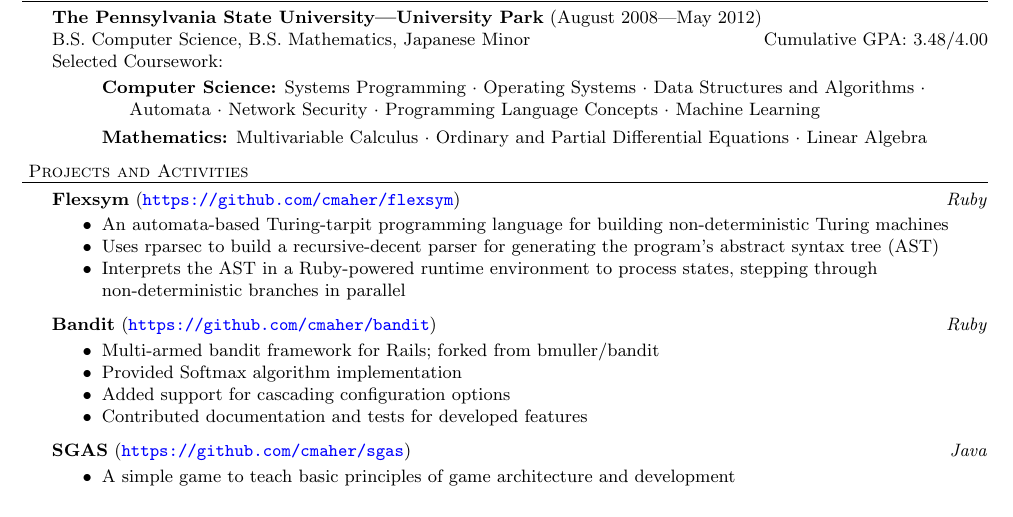
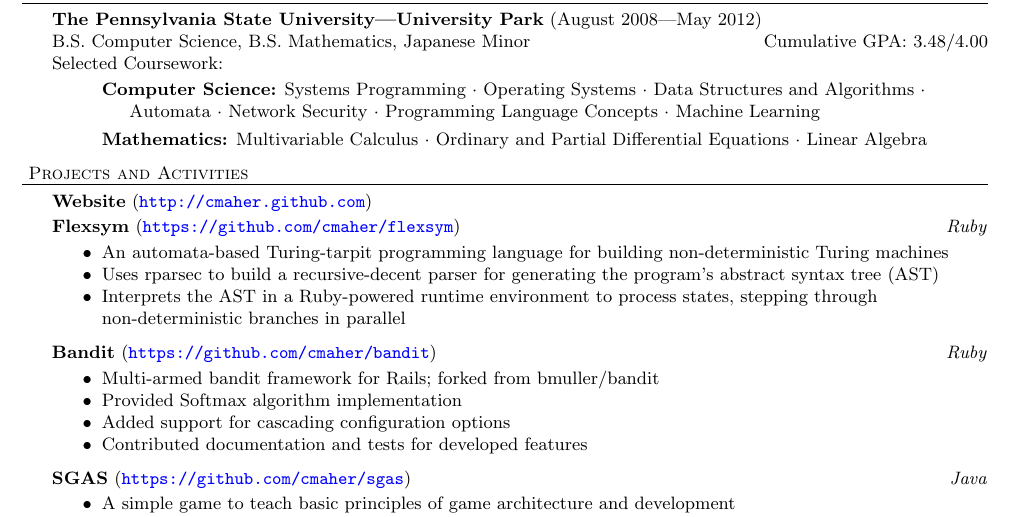
Before and after one commit to PlumpMath/resume, a LaTeX CV (resume.tex): part of the page, cut so that both start at the same text. Compiled offline with pdfLaTeX.

Commit message:
adding website

```diff
--- a/resume.tex
+++ b/resume.tex
@@ -91,6 +91,10 @@
         $\cdot$ Linear Algebra }
 
 \header{Projects and Activities}
+
+\project{Website}{http://cmaher.github.com}{}
+\vspace{2pt}
+
 \project{Flexsym}{https://github.com/cmaher/flexsym}{Ruby}
     \begin{achievements}
     \item An automata-based Turing-tarpit programming language for building non-deterministic Turing machines
```
Also changed, not shown: resume.pdf, resume.tex (2 more changed lines).
